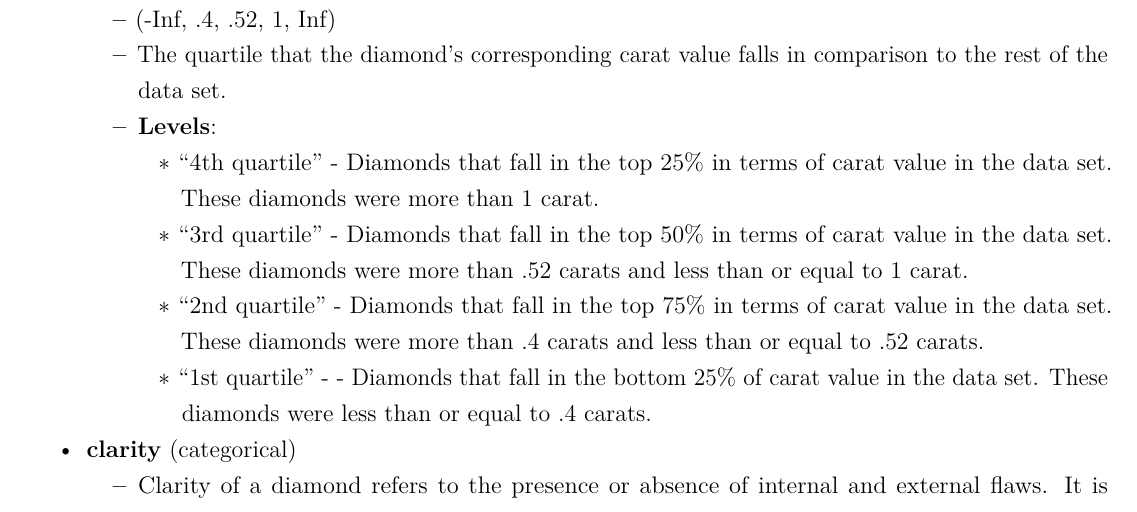
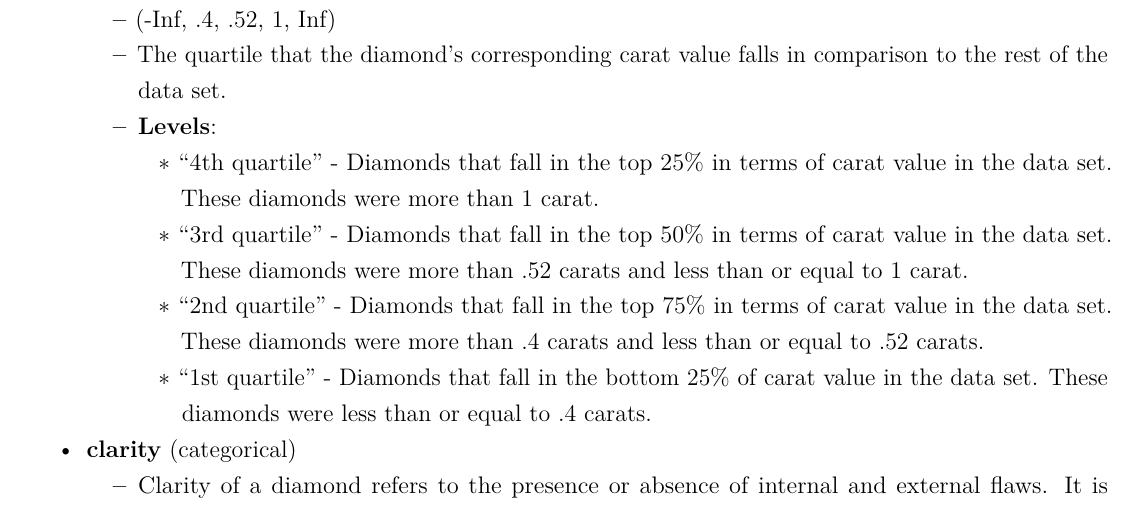
Before and after one commit to fmh7pv/STAT6021, an R Markdown document (Project/Rough Draft.Rmd): part of page 3 of 12, cut so that both start at the same text. Rendered offline with R 4.5, knitr and Pandoc, then LaTeX, with nearby package versions.

Commit message:
Update Rough Draft.Rmd

```diff
--- a/Project/Rough Draft.Rmd
+++ b/Project/Rough Draft.Rmd
@@ -66,7 +66,7 @@ This report aims to investigate the relationship between carat weight and the av
     + "4th quartile" - Diamonds that fall in the top 25% in terms of carat value in the data set. These diamonds were more than 1 carat.
     + "3rd quartile" - Diamonds that fall in the top 50% in terms of carat value in the data set. These diamonds were more than .52 carats and less than or equal to 1 carat.
     + "2nd quartile" - Diamonds that fall in the top 75% in terms of carat value in the data set. These diamonds were more than .4 carats and less than or equal to .52 carats.
-    + "1st quartile" - - Diamonds that fall in the bottom 25% of carat value in the data set. These diamonds were less than or equal to .4 carats.
+    + "1st quartile" - Diamonds that fall in the bottom 25% of carat value in the data set. These diamonds were less than or equal to .4 carats.
 
 + **clarity** (categorical)
   + Clarity of a diamond refers to the presence or absence of internal and external flaws. It is evaluated on a scale of various levels of clarity grades, impacting the diamond's overall visual appearance and value. Diamonds surface flaws are called blemishes, while internal defects are known as inclusions.
```
